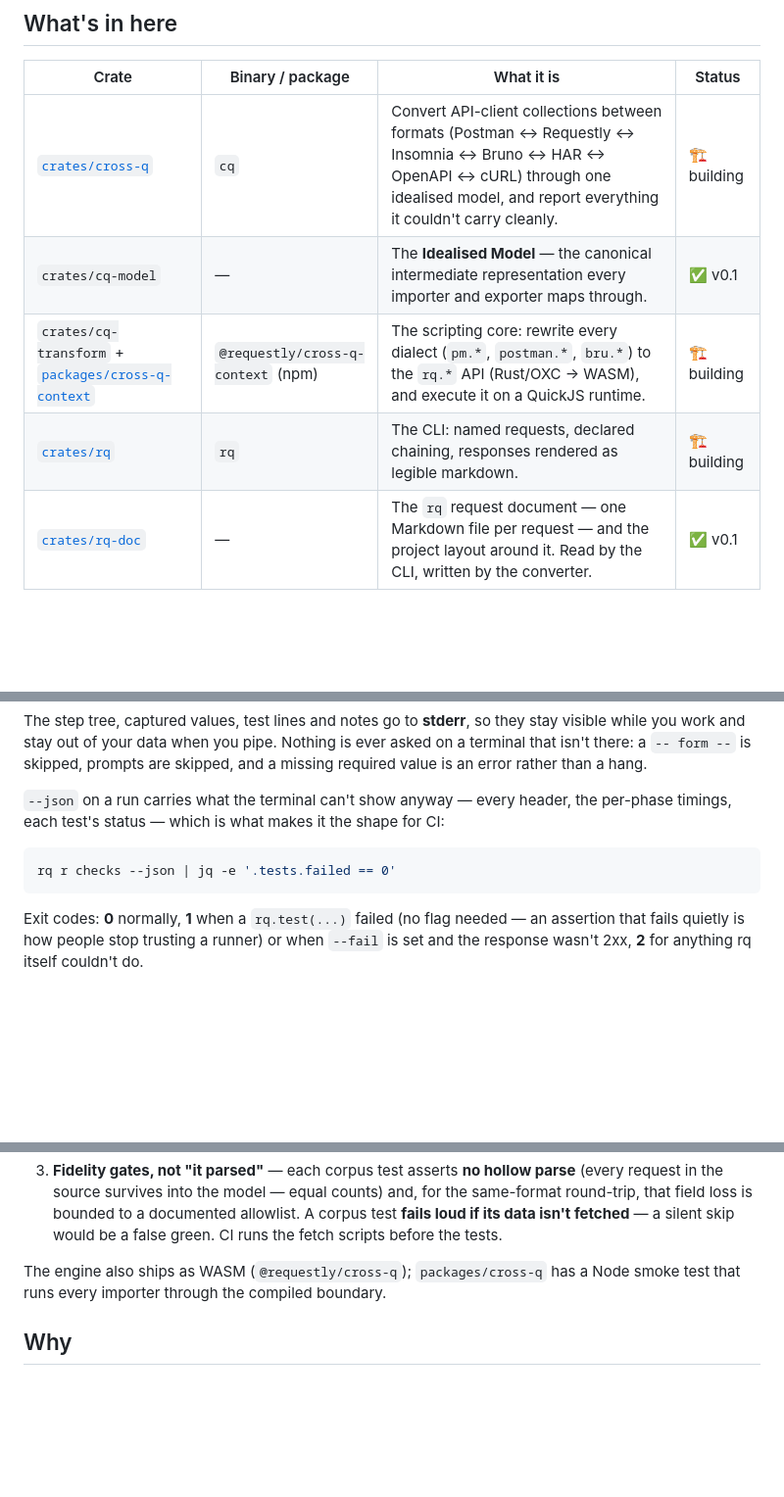
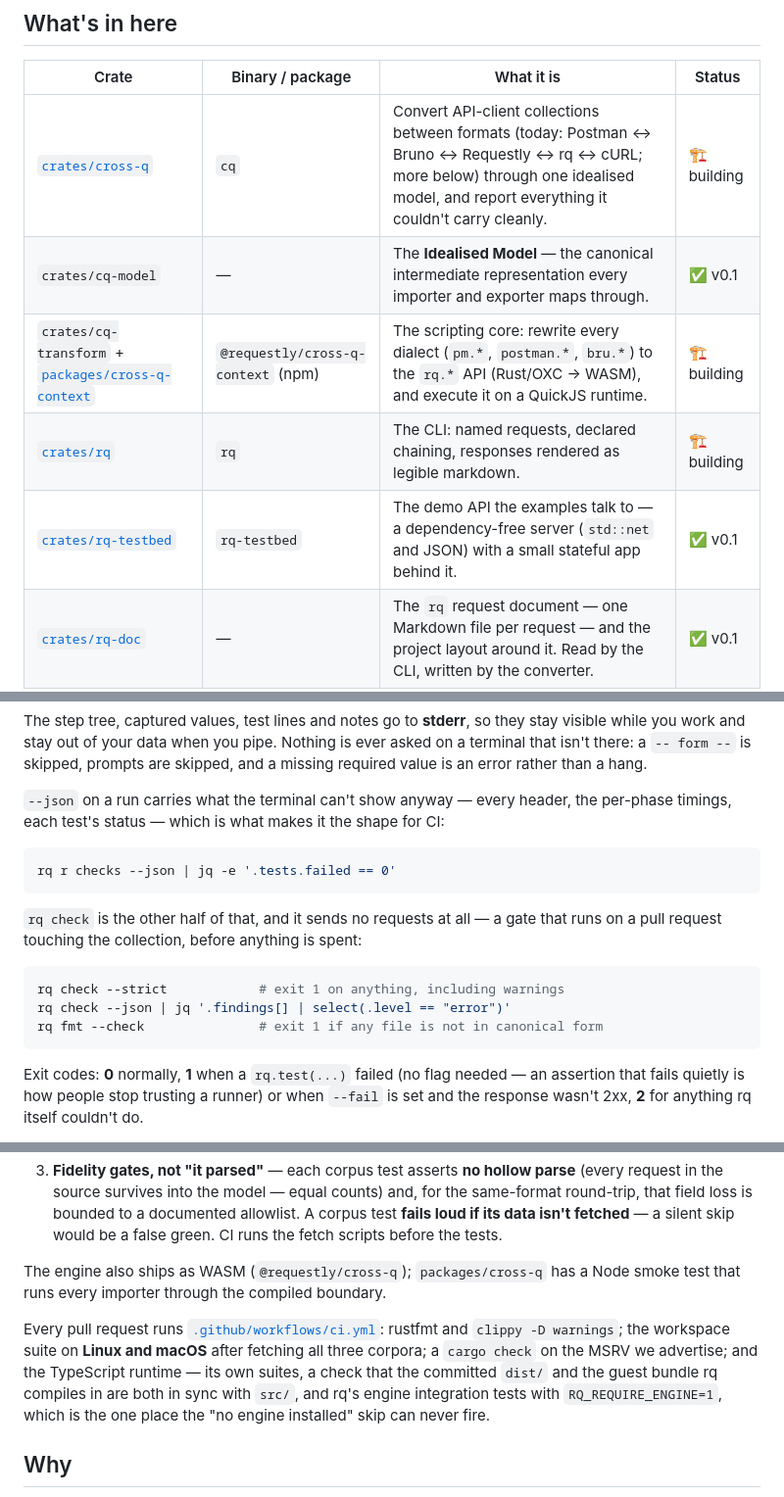
Before and after one commit to amitu/rq, a Markdown page: README.md, 3 parts joined by grey strips. Shown at 98% size. GitHub-like rendering; blank space fills up the shorter version.

Commit message:
docs(readme): say what is built now, not what was true three PRs ago
- the crate table advertised Insomnia, HAR and OpenAPI conversion; none of those
  exist yet. It now names what `cq formats` actually prints, and the table below
  keeps carrying the planned ones.
- Postman v2.1 export is `--to postman`, not "the round-trip emitter, not yet a
  CLI target".
- `rq-testbed` is a binary people are told to run in two other sections, and was
  missing from the table of what is in here.
- the CI section had the `--json` gate for a run but not `rq check --strict`,
  which is the cheaper one: it sends no requests, so it can gate a pull request
  that touches the collection before anything is spent.
- CI is a thing now, so the testing section describes what actually runs rather
  than what it would be nice to run.

Co-Authored-By: Claude Opus 5 (1M context) <noreply@anthropic.com>

````diff
--- a/README.md
+++ b/README.md
@@ -11,10 +11,11 @@ Everything here is Rust, MIT-licensed, plain files, no telemetry, no account.
 
 | Crate | Binary / package | What it is | Status |
 |---|---|---|---|
-| [`crates/cross-q`](crates) | `cq` | Convert API-client collections between formats (Postman ↔ Requestly ↔ Insomnia ↔ Bruno ↔ HAR ↔ OpenAPI ↔ cURL) through one idealised model, and report everything it couldn't carry cleanly. | 🏗️ building |
+| [`crates/cross-q`](crates) | `cq` | Convert API-client collections between formats (today: Postman ↔ Bruno ↔ Requestly ↔ rq ↔ cURL; more below) through one idealised model, and report everything it couldn't carry cleanly. | 🏗️ building |
 | `crates/cq-model` | — | The **Idealised Model** — the canonical intermediate representation every importer and exporter maps through. | ✅ v0.1 |
 | `crates/cq-transform` + [`packages/cross-q-context`](packages/cross-q-context) | `@requestly/cross-q-context` (npm) | The scripting core: rewrite every dialect (`pm.*`, `postman.*`, `bru.*`) to the `rq.*` API (Rust/OXC → WASM), and execute it on a QuickJS runtime. | 🏗️ building |
 | [`crates/rq`](crates/rq) | `rq` | The CLI: named requests, declared chaining, responses rendered as legible markdown. | 🏗️ building |
+| [`crates/rq-testbed`](crates/rq-testbed) | `rq-testbed` | The demo API the examples talk to — a dependency-free server (`std::net` and JSON) with a small stateful app behind it. | ✅ v0.1 |
 | [`crates/rq-doc`](crates/rq-doc) | — | The `rq` request document — one Markdown file per request — and the project layout around it. Read by the CLI, written by the converter. | ✅ v0.1 |
 
 ## Supported formats
@@ -233,6 +234,15 @@ timings, each test's status — which is what makes it the shape for CI:
 rq r checks --json | jq -e '.tests.failed == 0'
 ```
 
+`rq check` is the other half of that, and it sends no requests at all — a gate that runs on a
+pull request touching the collection, before anything is spent:
+
+```bash
+rq check --strict            # exit 1 on anything, including warnings
+rq check --json | jq '.findings[] | select(.level == "error")'
+rq fmt --check               # exit 1 if any file is not in canonical form
+```
+
 Exit codes: **0** normally, **1** when a `rq.test(...)` failed (no flag needed — an
 assertion that fails quietly is how people stop trusting a runner) or when `--fail` is set
 and the response wasn't 2xx, **2** for anything rq itself couldn't do.
@@ -313,6 +323,13 @@ Reliability is the product, so the tests are the spec. Three layers:
 The engine also ships as WASM (`@requestly/cross-q`); `packages/cross-q` has a Node smoke
 test that runs every importer through the compiled boundary.
 
+Every pull request runs [`.github/workflows/ci.yml`](.github/workflows/ci.yml): rustfmt and
+`clippy -D warnings`; the workspace suite on **Linux and macOS** after fetching all three
+corpora; a `cargo check` on the MSRV we advertise; and the TypeScript runtime — its own
+suites, a check that the committed `dist/` and the guest bundle rq compiles in are both in
+sync with `src/`, and rq's engine integration tests with `RQ_REQUIRE_ENGINE=1`, which is the
+one place the "no engine installed" skip can never fire.
+
 ## Why
 
 The fastest-growing API tools are the ones that keep your work in plain files you own. `rq`
````
Also changed, not shown: other parts of README.md (+2 -2 lines).
